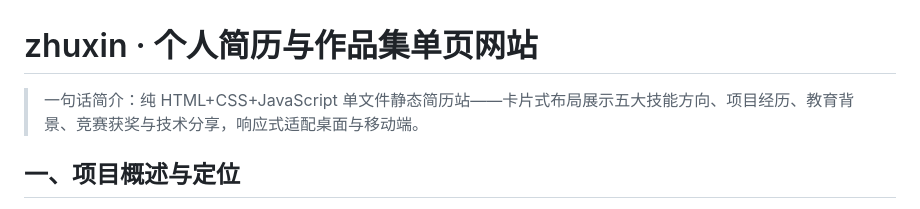
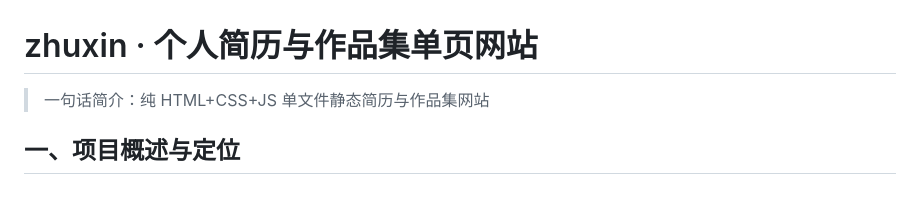
Before and after one commit to YGtemple/zhuxin, a Markdown page: README.md, the part around the change. Rendered like a GitHub page.

Commit message:
docs: 精简一句话简介

```diff
--- a/README.md
+++ b/README.md
@@ -1,6 +1,6 @@
 # zhuxin · 个人简历与作品集单页网站
 
-> 一句话简介：纯 HTML+CSS+JavaScript 单文件静态简历站——卡片式布局展示五大技能方向、项目经历、教育背景、竞赛获奖与技术分享，响应式适配桌面与移动端。
+> 一句话简介：纯 HTML+CSS+JS 单文件静态简历与作品集网站
 
 ## 一、项目概述与定位
 
```
